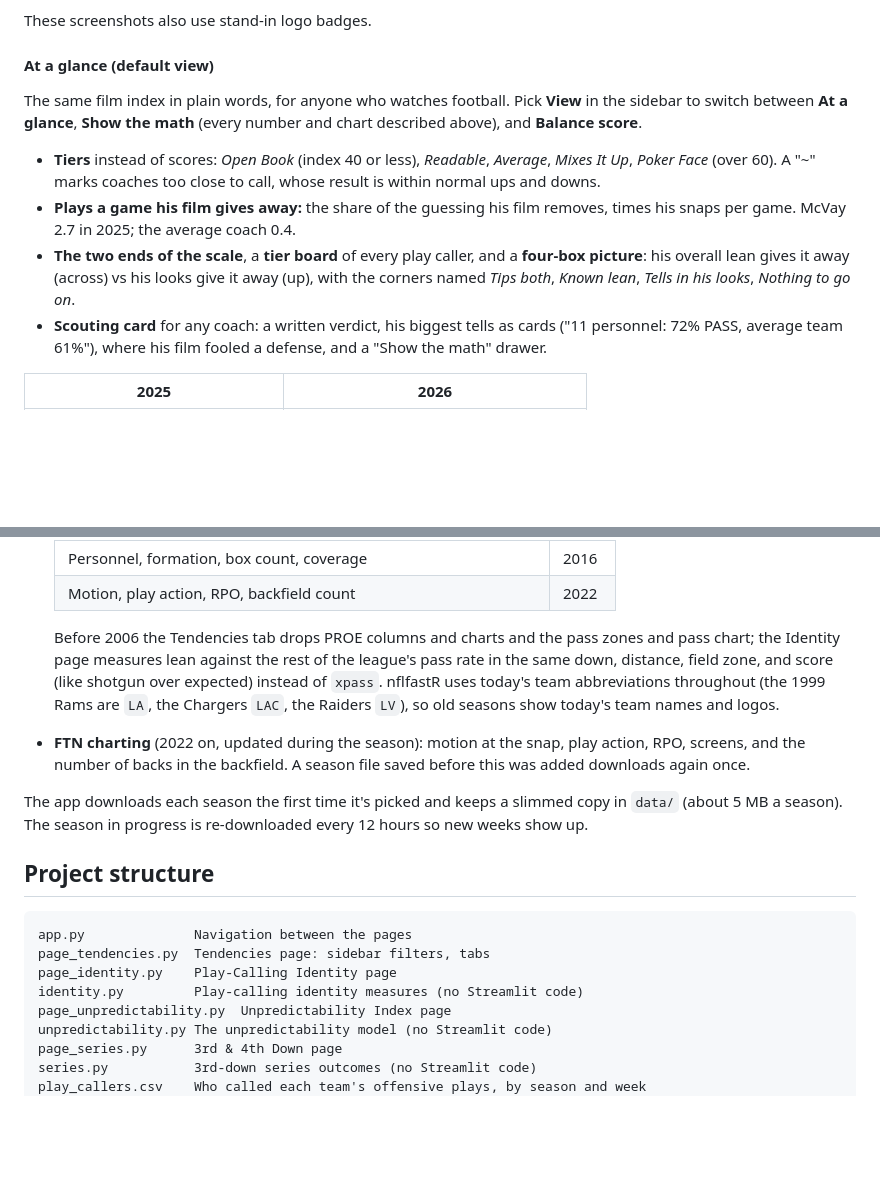
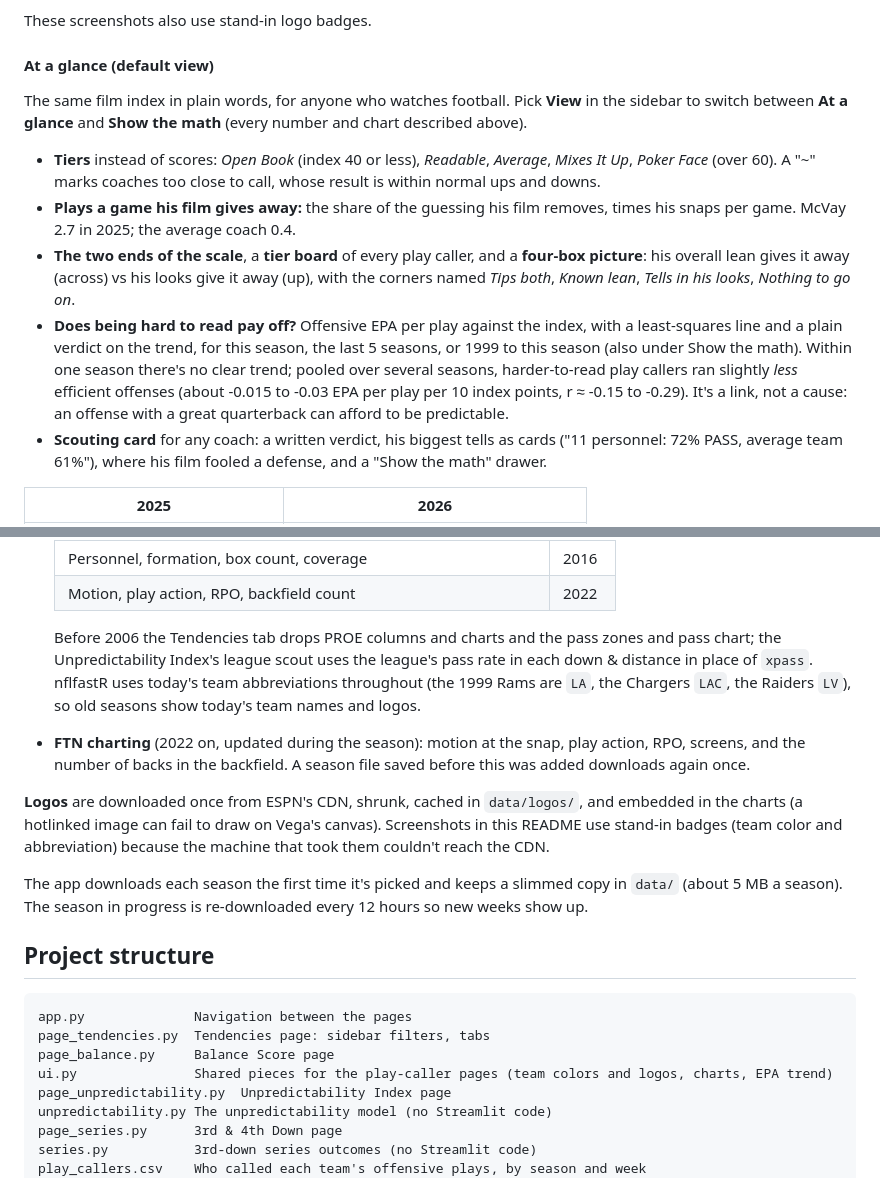
Before and after one commit to zcalvert29/NFL-Tendencies, a Markdown page: README.md, 2 parts joined by grey strips. Rendered like a GitHub page; blank space fills up the shorter version.

````diff
--- a/README.md
+++ b/README.md
@@ -118,7 +108,7 @@ These screenshots also use stand-in logo badges.
 #### At a glance (default view)
 
 The same film index in plain words, for anyone who watches football. Pick **View** in the sidebar to switch between
-**At a glance**, **Show the math** (every number and chart described above), and **Balance score**.
+**At a glance** and **Show the math** (every number and chart described above).
 
 - **Tiers** instead of scores: *Open Book* (index 40 or less), *Readable*, *Average*, *Mixes It Up*, *Poker Face*
   (over 60). A "~" marks coaches too close to call, whose result is within normal ups and downs.
@@ -127,6 +117,11 @@ The same film index in plain words, for anyone who watches football. Pick **View
 - **The two ends of the scale**, a **tier board** of every play caller, and a **four-box picture**: his overall lean
   gives it away (across) vs his looks give it away (up), with the corners named *Tips both*, *Known lean*, *Tells in
   his looks*, *Nothing to go on*.
+- **Does being hard to read pay off?** Offensive EPA per play against the index, with a least-squares line and a
+  plain verdict on the trend, for this season, the last 5 seasons, or 1999 to this season (also under Show the math).
+  Within one season there's no clear trend; pooled over several seasons, harder-to-read play callers ran slightly
+  *less* efficient offenses (about -0.015 to -0.03 EPA per play per 10 index points, r ≈ -0.15 to -0.29). It's a link,
+  not a cause: an offense with a great quarterback can afford to be predictable.
 - **Scouting card** for any coach: a written verdict, his biggest tells as cards ("11 personnel: 72% PASS, average
   team 61%"), where his film fooled a defense, and a "Show the math" drawer.
 
@@ -198,12 +165,15 @@ goal in the same drive. Defaults to 3rd & 4-6 over the last five complete season
   | Personnel, formation, box count, coverage | 2016 |
   | Motion, play action, RPO, backfield count | 2022 |
 
-  Before 2006 the Tendencies tab drops PROE columns and charts and the pass zones and pass chart; the Identity page
-  measures lean against the rest of the league's pass rate in the same down, distance, field zone, and score (like
-  shotgun over expected) instead of `xpass`. nflfastR uses today's team abbreviations throughout (the 1999 Rams are
+  Before 2006 the Tendencies tab drops PROE columns and charts and the pass zones and pass chart; the Unpredictability
+  Index's league scout uses the league's pass rate in each down & distance in place of `xpass`. nflfastR uses today's team abbreviations throughout (the 1999 Rams are
   `LA`, the Chargers `LAC`, the Raiders `LV`), so old seasons show today's team names and logos.
 - **FTN charting** (2022 on, updated during the season): motion at the snap, play action, RPO, screens, and the
   number of backs in the backfield. A season file saved before this was added downloads again once.
+
+**Logos** are downloaded once from ESPN's CDN, shrunk, cached in `data/logos/`, and embedded in the charts (a
+hotlinked image can fail to draw on Vega's canvas). Screenshots in this README use stand-in badges (team color and
+abbreviation) because the machine that took them couldn't reach the CDN.
 
 The app downloads each season the first time it's picked and keeps a slimmed copy in `data/` (about 5 MB a
 season). The season in progress is re-downloaded every 12 hours so new weeks show up.
@@ -213,8 +183,8 @@ season). The season in progress is re-downloaded every 12 hours so new weeks sho
 ```
 app.py              Navigation between the pages
 page_tendencies.py  Tendencies page: sidebar filters, tabs
-page_identity.py    Play-Calling Identity page
-identity.py         Play-calling identity measures (no Streamlit code)
+page_balance.py     Balance Score page
+ui.py               Shared pieces for the play-caller pages (team colors and logos, charts, EPA trend)
 page_unpredictability.py  Unpredictability Index page
 unpredictability.py The unpredictability model (no Streamlit code)
 page_series.py      3rd & 4th Down page
````
Also changed, not shown: other parts of README.md (+28 -66 lines), docs/balance_2025.png (deleted), docs/balance_2026.png, docs/identity_2025.png (deleted), docs/identity_2026.png (deleted), 11 other files.
